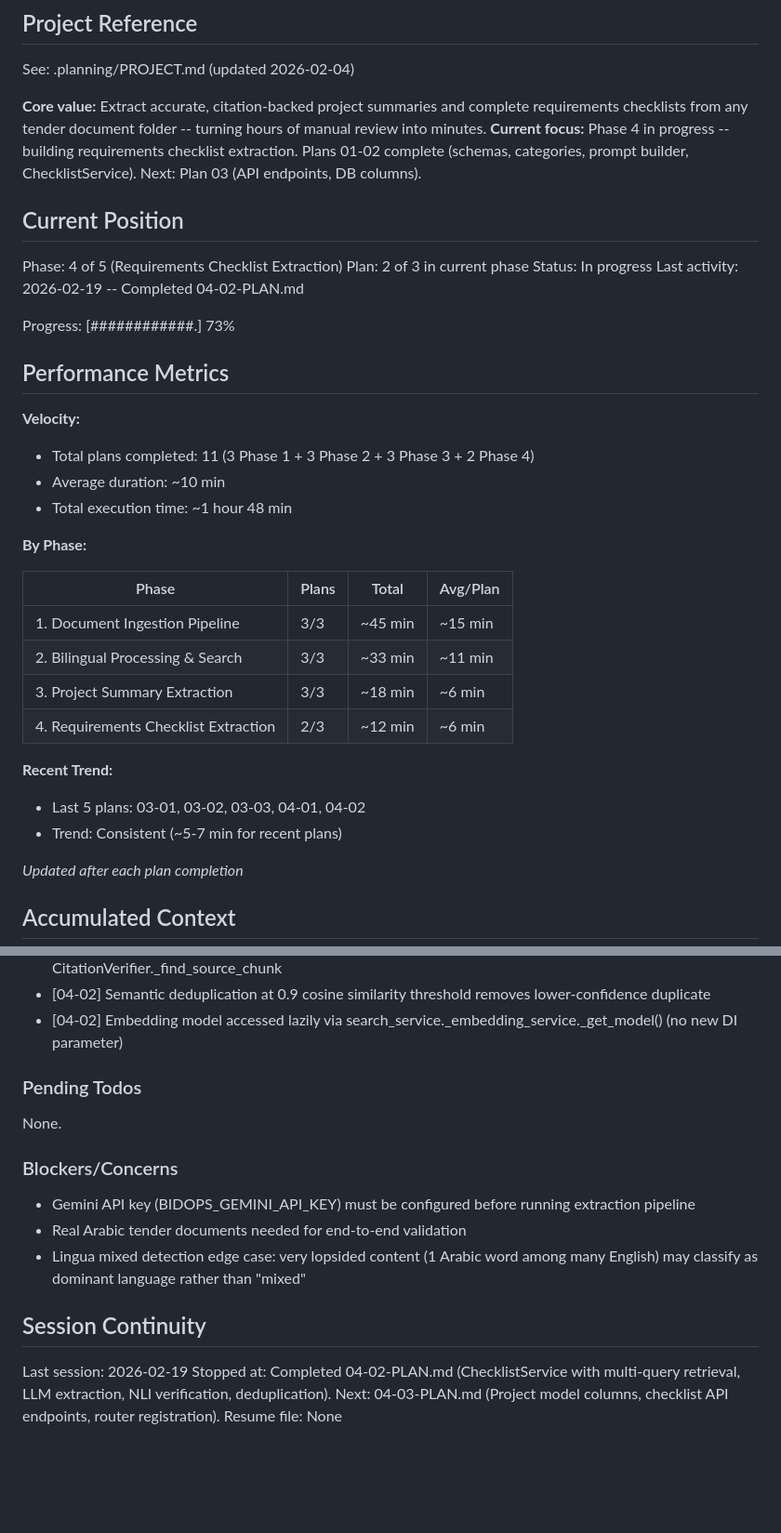
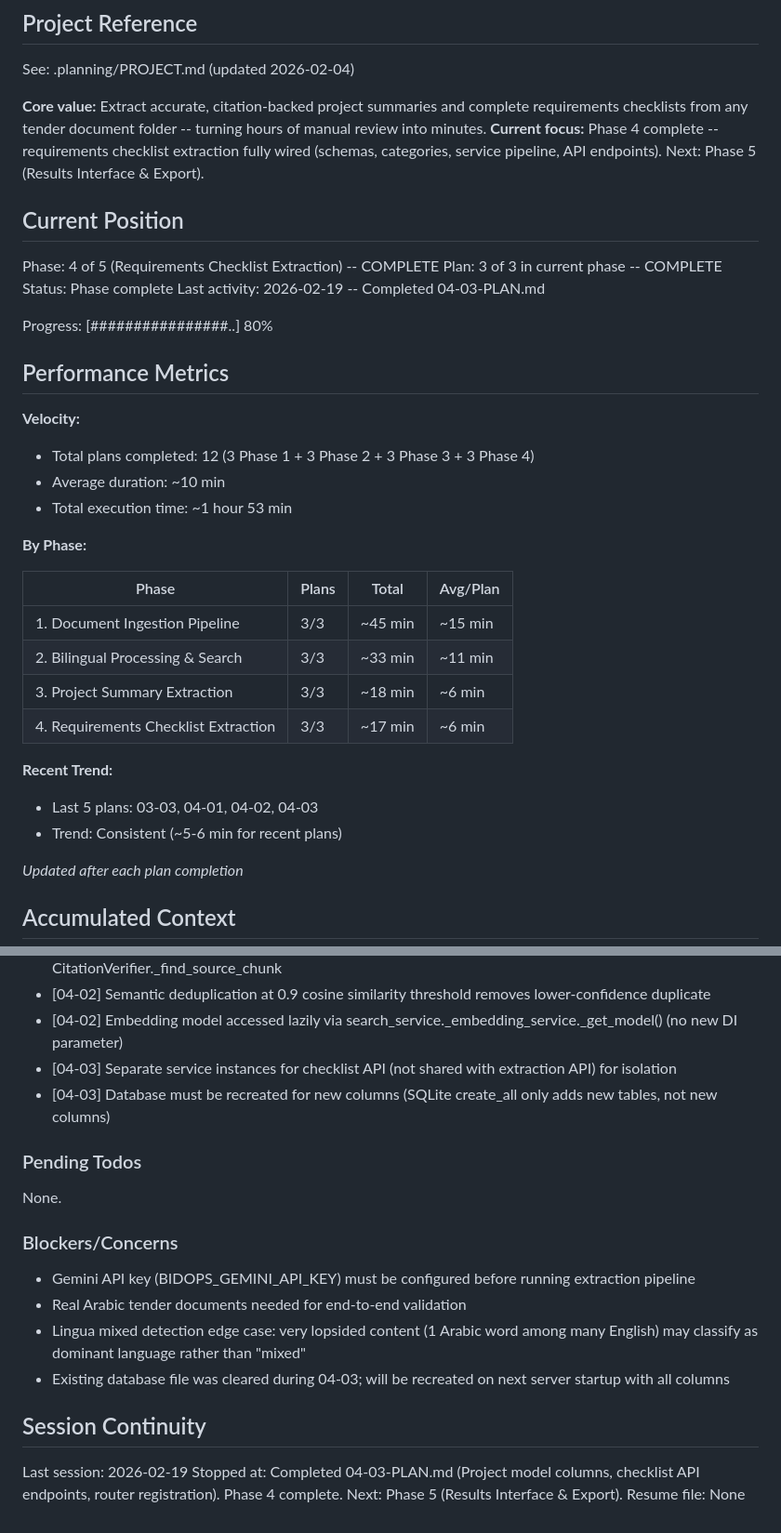
Before and after one commit to Khalid-Galal/bidops-ai, a Markdown page: .planning/STATE.md, 2 parts joined by grey strips. Shown at 93% size. GitHub-like rendering; blank space fills up the shorter version.

Commit message:
docs(04-03): complete checklist API endpoints plan
Tasks completed: 2/2
- Task 1: Add checklist columns to Project model and update extraction package
- Task 2: Create checklist API endpoints and register router

Phase 4 complete (3/3 plans).

SUMMARY: .planning/phases/04-requirements-checklist-extraction/04-03-SUMMARY.md

Co-Authored-By: Claude Opus 4.6 <noreply@anthropic.com>

```diff
--- a/.planning/STATE.md
+++ b/.planning/STATE.md
@@ -5,23 +5,23 @@
 See: .planning/PROJECT.md (updated 2026-02-04)
 
 **Core value:** Extract accurate, citation-backed project summaries and complete requirements checklists from any tender document folder -- turning hours of manual review into minutes.
-**Current focus:** Phase 4 in progress -- building requirements checklist extraction. Plans 01-02 complete (schemas, categories, prompt builder, ChecklistService). Next: Plan 03 (API endpoints, DB columns).
+**Current focus:** Phase 4 complete -- requirements checklist extraction fully wired (schemas, categories, service pipeline, API endpoints). Next: Phase 5 (Results Interface & Export).
 
 ## Current Position
 
-Phase: 4 of 5 (Requirements Checklist Extraction)
-Plan: 2 of 3 in current phase
-Status: In progress
-Last activity: 2026-02-19 -- Completed 04-02-PLAN.md
+Phase: 4 of 5 (Requirements Checklist Extraction) -- COMPLETE
+Plan: 3 of 3 in current phase -- COMPLETE
+Status: Phase complete
+Last activity: 2026-02-19 -- Completed 04-03-PLAN.md
 
-Progress: [############.] 73%
+Progress: [################..] 80%
 
 ## Performance Metrics
 
 **Velocity:**
-- Total plans completed: 11 (3 Phase 1 + 3 Phase 2 + 3 Phase 3 + 2 Phase 4)
+- Total plans completed: 12 (3 Phase 1 + 3 Phase 2 + 3 Phase 3 + 3 Phase 4)
 - Average duration: ~10 min
-- Total execution time: ~1 hour 48 min
+- Total execution time: ~1 hour 53 min
 
 **By Phase:**
 
@@ -30,11 +30,11 @@ Progress: [############.] 73%
 | 1. Document Ingestion Pipeline | 3/3 | ~45 min | ~15 min |
 | 2. Bilingual Processing & Search | 3/3 | ~33 min | ~11 min |
 | 3. Project Summary Extraction | 3/3 | ~18 min | ~6 min |
-| 4. Requirements Checklist Extraction | 2/3 | ~12 min | ~6 min |
+| 4. Requirements Checklist Extraction | 3/3 | ~17 min | ~6 min |
 
 **Recent Trend:**
-- Last 5 plans: 03-01, 03-02, 03-03, 04-01, 04-02
-- Trend: Consistent (~5-7 min for recent plans)
+- Last 5 plans: 03-03, 04-01, 04-02, 04-03
+- Trend: Consistent (~5-6 min for recent plans)
 
 *Updated after each plan completion*
 
@@ -80,6 +80,8 @@ Recent decisions affecting current work:
 - [04-02] NLI verification per requirement using same source-chunk matching logic as CitationVerifier._find_source_chunk
 - [04-02] Semantic deduplication at 0.9 cosine similarity threshold removes lower-confidence duplicate
 - [04-02] Embedding model accessed lazily via search_service._embedding_service._get_model() (no new DI parameter)
+- [04-03] Separate service instances for checklist API (not shared with extraction API) for isolation
+- [04-03] Database must be recreated for new columns (SQLite create_all only adds new tables, not new columns)
 
 ### Pending Todos
 
@@ -90,9 +92,10 @@ None.
 - Gemini API key (BIDOPS_GEMINI_API_KEY) must be configured before running extraction pipeline
 - Real Arabic tender documents needed for end-to-end validation
 - Lingua mixed detection edge case: very lopsided content (1 Arabic word among many English) may classify as dominant language rather than "mixed"
+- Existing database file was cleared during 04-03; will be recreated on next server startup with all columns
 
 ## Session Continuity
 
 Last session: 2026-02-19
-Stopped at: Completed 04-02-PLAN.md (ChecklistService with multi-query retrieval, LLM extraction, NLI verification, deduplication). Next: 04-03-PLAN.md (Project model columns, checklist API endpoints, router registration).
+Stopped at: Completed 04-03-PLAN.md (Project model columns, checklist API endpoints, router registration). Phase 4 complete. Next: Phase 5 (Results Interface & Export).
 Resume file: None
```
Also changed, not shown: .planning/ROADMAP.md (+4 -4 lines), 1 other file.
